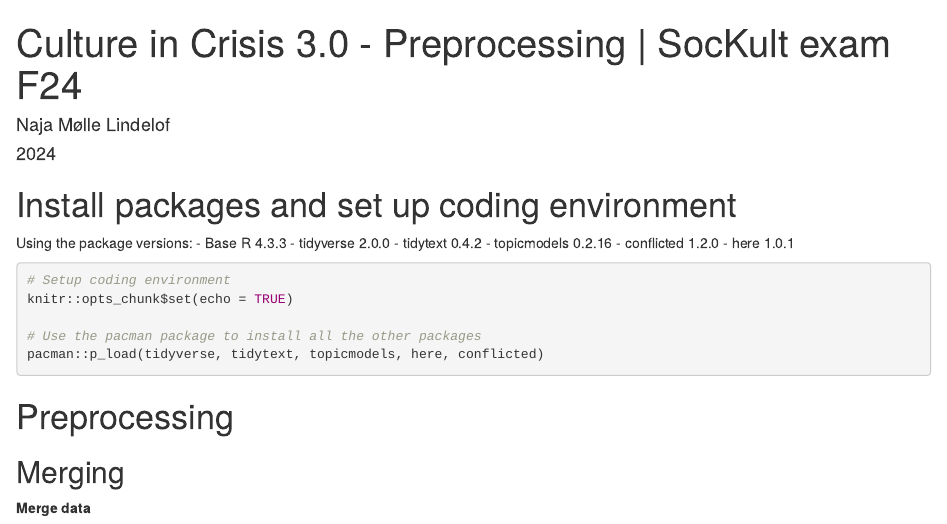
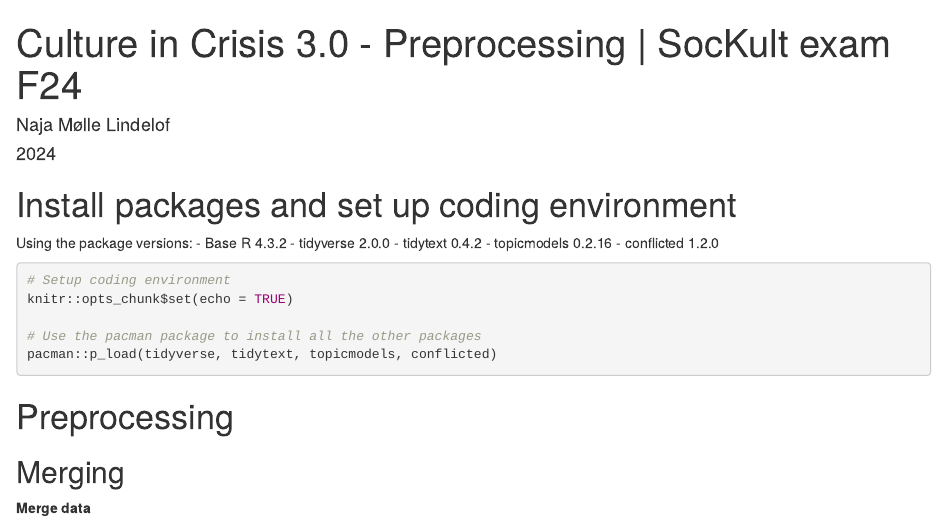
Before and after one commit to NajaMLindelof/Sockult-exam-Culture-in-Crisis, an R Markdown document (Preprocessing code.Rmd): the page in a window 1100 px wide, from its top. Rendered offline with R 4.5, knitr and Pandoc, with nearby package versions; some code elsewhere in the file could not run offline.

Commit message:
Correct version of base R.Rmd

````diff
--- a/Preprocessing code.Rmd
+++ b/Preprocessing code.Rmd
@@ -8,12 +8,11 @@ date: "2024"
 # Install packages and set up coding environment
 
 Using the package versions:
-- Base R 4.3.3
+- Base R 4.3.2
 - tidyverse 2.0.0
 - tidytext 0.4.2
 - topicmodels 0.2.16
 - conflicted 1.2.0
-- here 1.0.1
 
 
 ```{r install_packages}
@@ -22,7 +21,7 @@ Using the package versions:
 knitr::opts_chunk$set(echo = TRUE)
 
 # Use the pacman package to install all the other packages
-pacman::p_load(tidyverse, tidytext, topicmodels, here, conflicted)
+pacman::p_load(tidyverse, tidytext, topicmodels, conflicted)
 
 ```
 
````
